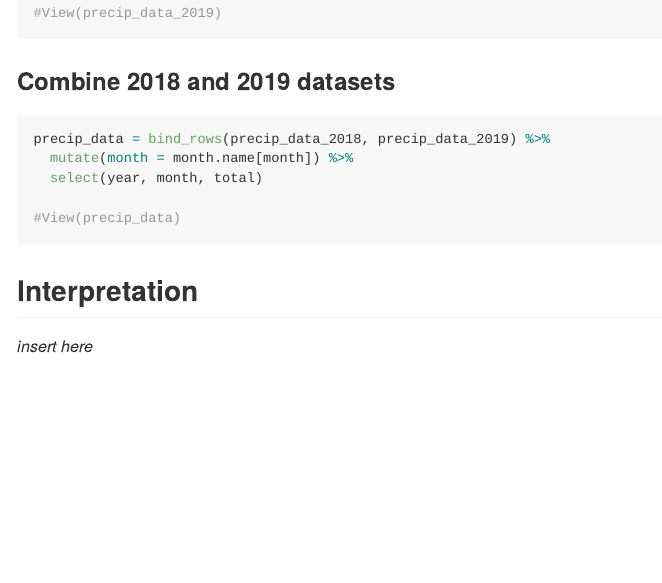
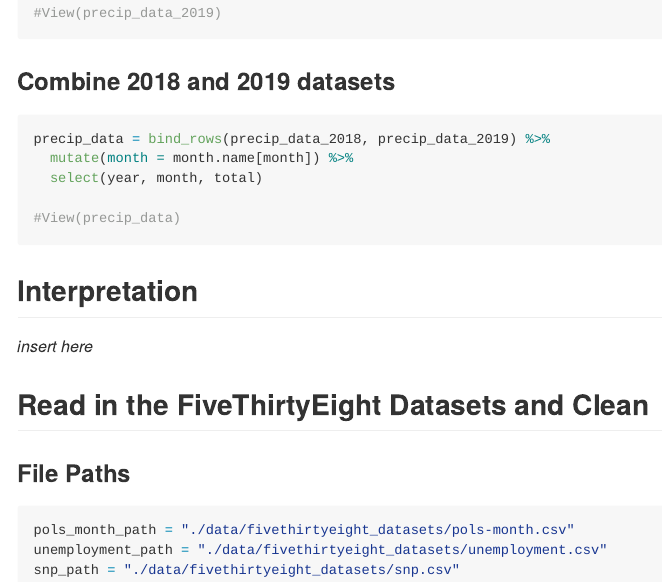
Before and after one commit to msv2137/msv2137-p8105_hw2_msv2137, an R Markdown document (HW 2 DS.Rmd): the page in a window 1100 px wide, from 1000 px down. Rendered offline with R 4.5, knitr and Pandoc, with nearby package versions; column names are cleaned by a stand-in for the janitor package.

Commit message:
load in file paths for the three datasets

````diff
--- a/HW 2 DS.Rmd
+++ b/HW 2 DS.Rmd
@@ -59,3 +59,12 @@ precip_data = bind_rows(precip_data_2018, precip_data_2019) %>%
 ## Interpretation
 
 *insert here*
+
+## Read in the FiveThirtyEight Datasets and Clean
+
+### File Paths
+```{r}
+pols_month_path = "./data/fivethirtyeight_datasets/pols-month.csv"
+unemployment_path = "./data/fivethirtyeight_datasets/unemployment.csv"
+snp_path = "./data/fivethirtyeight_datasets/snp.csv"
+```
````
